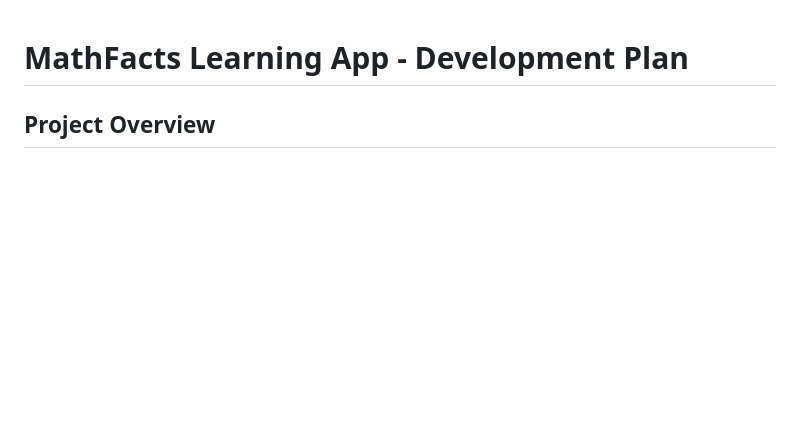
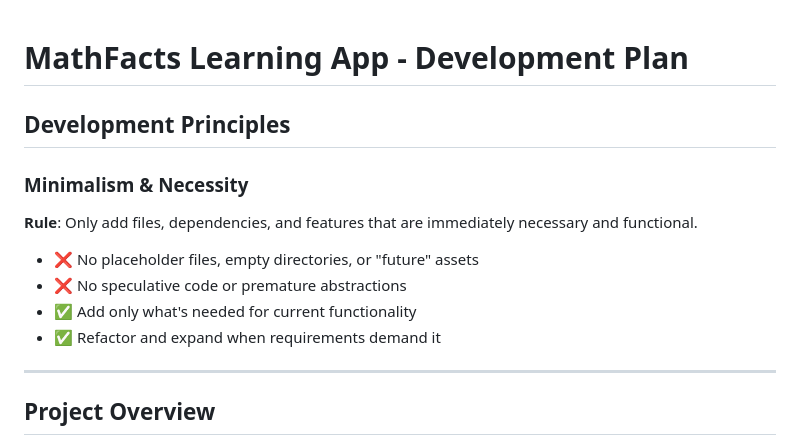
Before and after one commit to obrien-j/MathFacts, a Markdown page: plan.md, the part around the change. GitHub-like rendering; blank space fills up the shorter version.

```diff
--- a/plan.md
+++ b/plan.md
@@ -1,4 +1,15 @@
 # MathFacts Learning App - Development Plan
+
+## Development Principles
+
+### Minimalism & Necessity
+**Rule**: Only add files, dependencies, and features that are immediately necessary and functional.
+- ❌ No placeholder files, empty directories, or "future" assets
+- ❌ No speculative code or premature abstractions
+- ✅ Add only what's needed for current functionality
+- ✅ Refactor and expand when requirements demand it
+
+---
 
 ## Project Overview
 Building an Android mobile app to help kids (ages 6-15) learn math facts using evidence-based learning science principles including active retrieval, spaced repetition, interleaving, and the test effect.
```
Also changed, not shown: architecture.md (+13 -0 lines).
